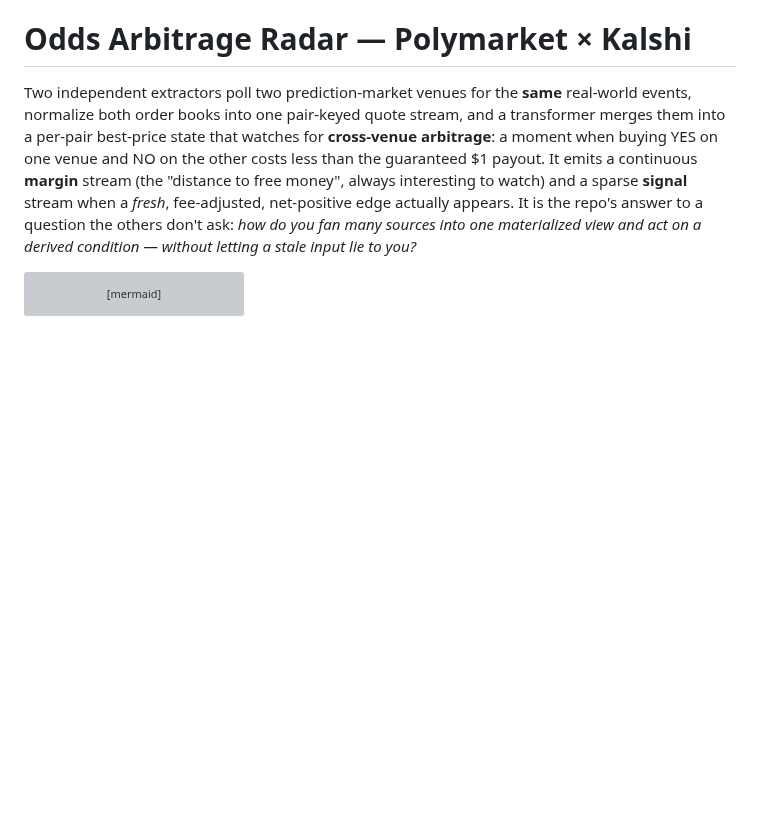
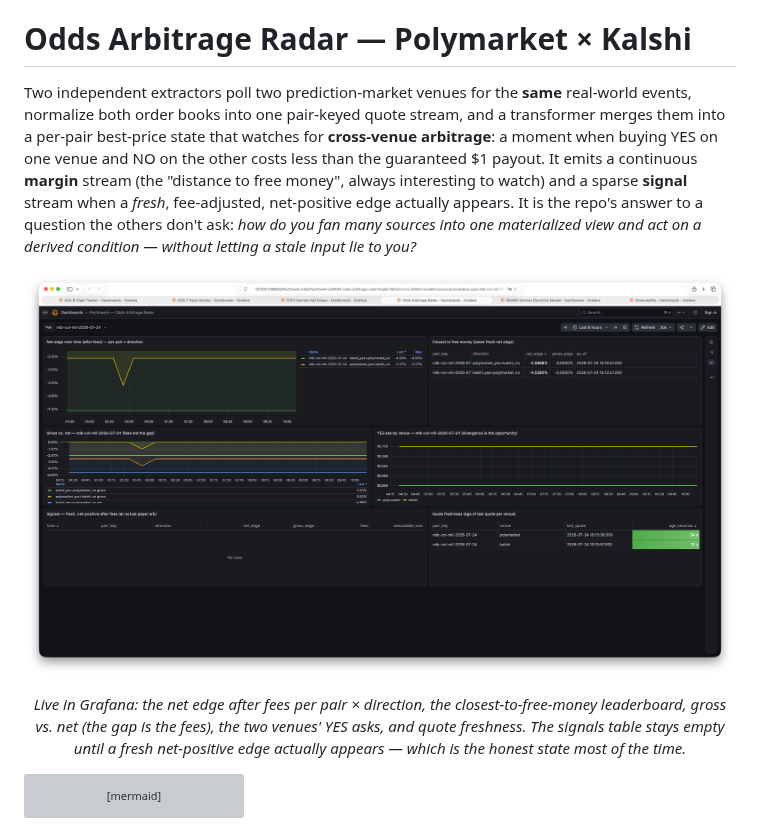
Before and after one commit to bsure-analytics/flechtwerk-examples, a Markdown page: examples/odds_arbitrage_radar/README.md, the part around the change. Drawn GitHub-style; pictures changed too: assets/odds-grafana.png (added); blank space fills up the shorter version; grey boxes are pictures that could not be loaded.

````diff
--- a/examples/odds_arbitrage_radar/README.md
+++ b/examples/odds_arbitrage_radar/README.md
@@ -9,6 +9,11 @@ watch) and a sparse **signal** stream when a *fresh*, fee-adjusted, net-positive
 appears. It is the repo's answer to a question the others don't ask: *how do you fan many
 sources into one materialized view and act on a derived condition — without letting a stale
 input lie to you?*
+
+<p align="center">
+  <img src="../../assets/odds-grafana.png" width="100%" alt="The Odds Arbitrage Radar Grafana dashboard — the net edge after fees per pair and direction, a closest-to-free-money leaderboard, gross vs. net for one pair, the two venues' YES asks, an empty signals table, and per-venue quote freshness">
+</p>
+<p align="center"><em>Live in Grafana: the net edge after fees per pair × direction, the closest-to-free-money leaderboard, gross vs. net (the gap is the fees), the two venues' YES asks, and quote freshness. The signals table stays empty until a fresh net-positive edge actually appears — which is the honest state most of the time.</em></p>
 
 ```mermaid
 flowchart LR
````
Also changed, not shown: README.md (+11 -3 lines), assets/gdelt-grafana.png, assets/gtfs-grafana.png, assets/observability-grafana.png (added), assets/smard-grafana.png, 1 other file.
